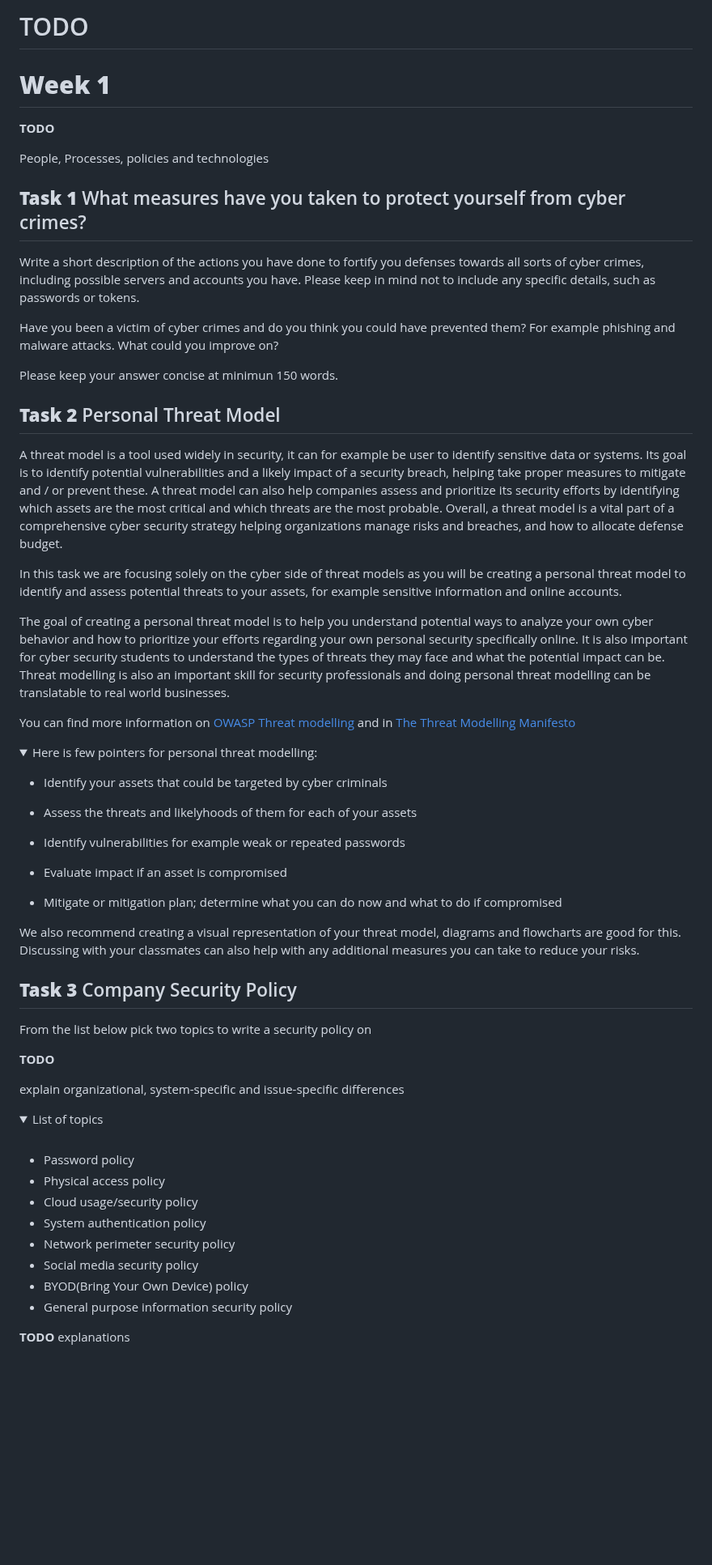
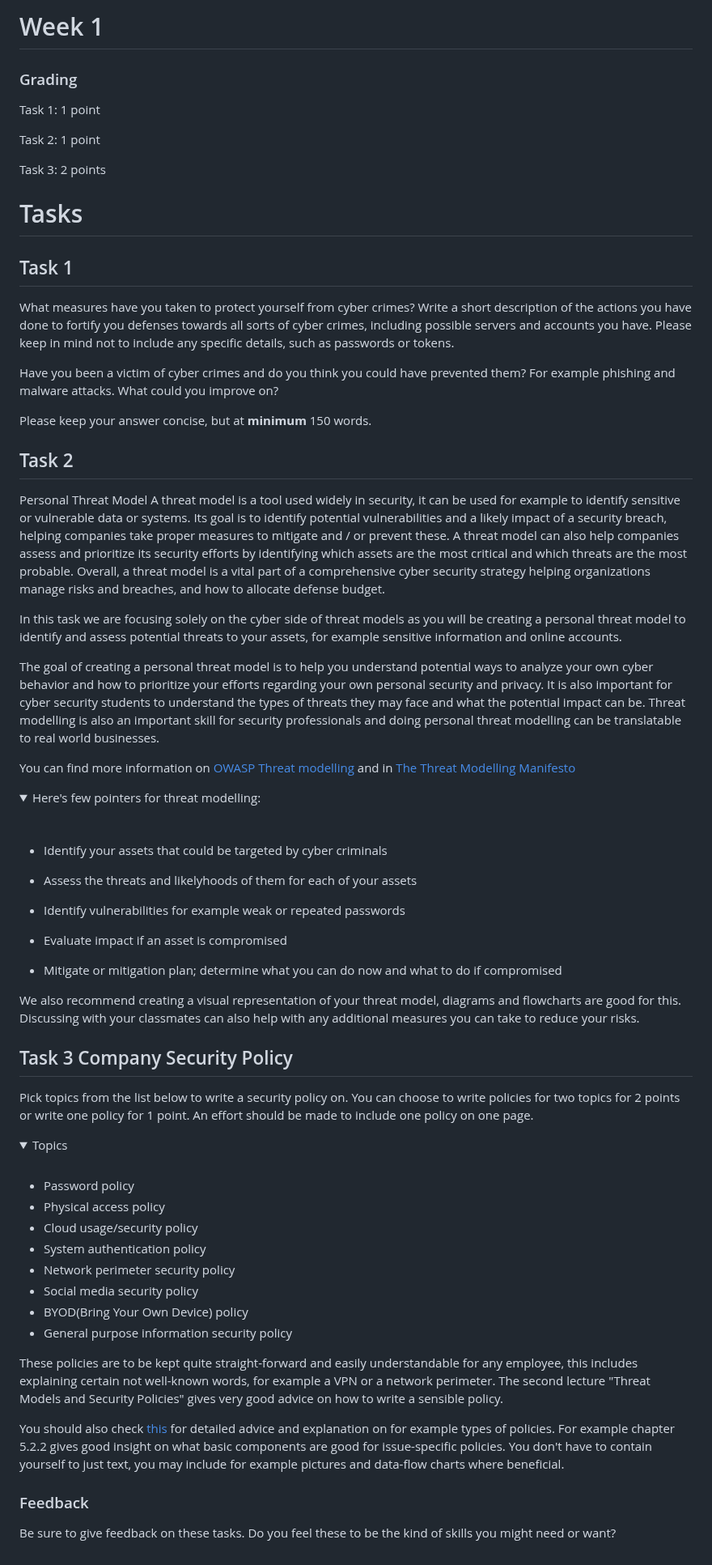
Before and after one commit to ouspg/SecurityEngineering, a Markdown page: Week1_Topic/README.md, the part around the change. Shown at 81% size. Drawn GitHub-style; folded sections open; blank space fills up the shorter version.

Commit message:
Week 1 migrated

```diff
--- a/Week1_Topic/README.md
+++ b/Week1_Topic/README.md
@@ -1,31 +1,35 @@
-# TODO
+# Week 1
 
-# **Week 1**
+### Grading
+Task 1: 1 point
 
-**TODO**
+Task 2: 1 point
 
-People, Processes, policies and technologies
+Task 3: 2 points
 
-## **Task 1** What measures have you taken to protect yourself from cyber crimes?
+# Tasks
 
+## Task 1
+What measures have you taken to protect yourself from cyber crimes?
 Write a short description of the actions you have done to fortify you defenses towards all sorts of cyber crimes, including possible servers and accounts you have. Please keep in mind not to include any specific details, such as passwords or tokens.
 
 Have you been a victim of cyber crimes and do you think you could have prevented them? For example phishing and malware attacks. What could you improve on?
 
-Please keep your answer concise at minimun 150 words.
+Please keep your answer concise, but at **minimum** 150 words.
 
-## **Task 2** Personal Threat Model
-
-A threat model is a tool used widely in security, it can for example be user to identify sensitive data or systems. Its goal is to identify potential vulnerabilities and a likely impact of a security breach, helping take proper measures to mitigate and / or prevent these. A threat model can also help companies assess and prioritize its security efforts by identifying which assets are the most critical and which threats are the most probable. Overall, a threat model is a vital part of a comprehensive cyber security strategy helping organizations manage risks and breaches, and how to allocate defense budget.
+## Task 2
+Personal Threat Model
+A threat model is a tool used widely in security, it can be used for example to identify sensitive or vulnerable data or systems. Its goal is to identify potential vulnerabilities and a likely impact of a security breach, helping companies take proper measures to mitigate and / or prevent these. A threat model can also help companies assess and prioritize its security efforts by identifying which assets are the most critical and which threats are the most probable. Overall, a threat model is a vital part of a comprehensive cyber security strategy helping organizations manage risks and breaches, and how to allocate defense budget.
 
 In this task we are focusing solely on the cyber side of threat models as you will be creating a personal threat model to identify and assess potential threats to your assets, for example sensitive information and online accounts.
 
-The goal of creating a personal threat model is to help you understand potential ways to analyze your own cyber behavior and how to prioritize your efforts regarding your own personal security specifically online. It is also important for cyber security students to understand the types of threats they may face and what the potential impact can be. Threat modelling is also an important skill for security professionals and doing personal threat modelling can be translatable to real world businesses.
+The goal of creating a personal threat model is to help you understand potential ways to analyze your own cyber behavior and how to prioritize your efforts regarding your own personal security and privacy. It is also important for cyber security students to understand the types of threats they may face and what the potential impact can be. Threat modelling is also an important skill for security professionals and doing personal threat modelling can be translatable to real world businesses.
 
 You can find more information on [OWASP Threat modelling](https://owasp.org/www-community/Threat_Modeling) and in [The Threat Modelling Manifesto](https://www.threatmodelingmanifesto.org/)
 
 <details>
-<summary>Here is few pointers for personal threat modelling:</summary>
+<summary>Here's few pointers for threat modelling:</summary>
+<br>
 
 - Identify your assets that could be targeted by cyber criminals
 
@@ -37,21 +41,17 @@ You can find more information on [OWASP Threat modelling](https://owasp.org/www-
 
 - Mitigate or mitigation plan; determine what you can do now and what to do if compromised
 
-We also recommend creating a visual representation of your threat model, diagrams and flowcharts are good for this.
-Discussing with your classmates can also help with any additional measures you can take to reduce your risks.
-
 </details>
 
-## **Task 3** Company Security Policy
+We also recommend creating a visual representation of your threat model, diagrams and flowcharts are good for this. Discussing with your classmates can also help with any additional measures you can take to reduce your risks.
 
-From the list below pick two topics to write a security policy on
-
-**TODO**
-
-explain organizational, system-specific and issue-specific differences
+## Task 3 Company Security Policy
+Pick topics from the list below to write a security policy on.
+You can choose to write policies for two topics for 2 points or write one policy for 1 point.
+An effort should be made to include one policy on one page.
 
 <details>
-<summary>List of topics</summary>
+<summary>Topics</summary>
 <br>
 
 - Password policy
@@ -63,6 +63,13 @@ explain organizational, system-specific and issue-specific differences
 - BYOD(Bring Your Own Device) policy
 - General purpose information security policy
 
-**TODO** explanations
+</details>
 
-</details>
+These policies are to be kept quite straight-forward and easily understandable for any employee, this includes explaining certain not well-known words, for example a VPN or a network perimeter. The second lecture "Threat Models and Security Policies" gives very good advice on how to write a sensible policy.
+
+You should also check [this](https://csrc.nist.rip/publications/nistpubs/800-12/800-12-html/chapter5.html) for detailed advice and explanation on for example types of policies. For example chapter 5.2.2 gives good insight on what basic components are good for issue-specific policies.
+You don't have to contain yourself to just text, you may include for example pictures and data-flow charts where beneficial.
+
+
+### Feedback
+Be sure to give feedback on these tasks. Do you feel these to be the kind of skills you might need or want?
```
